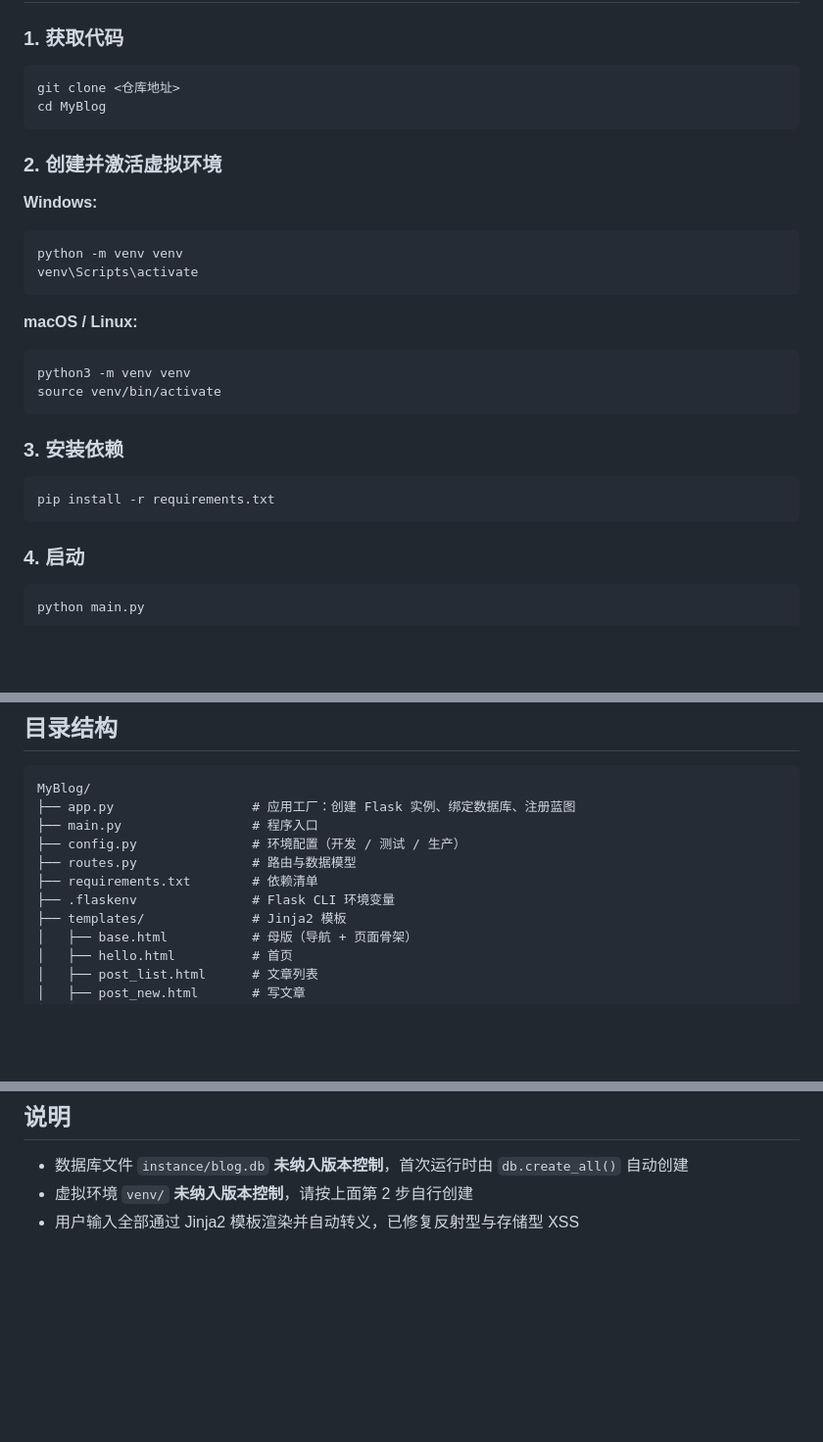
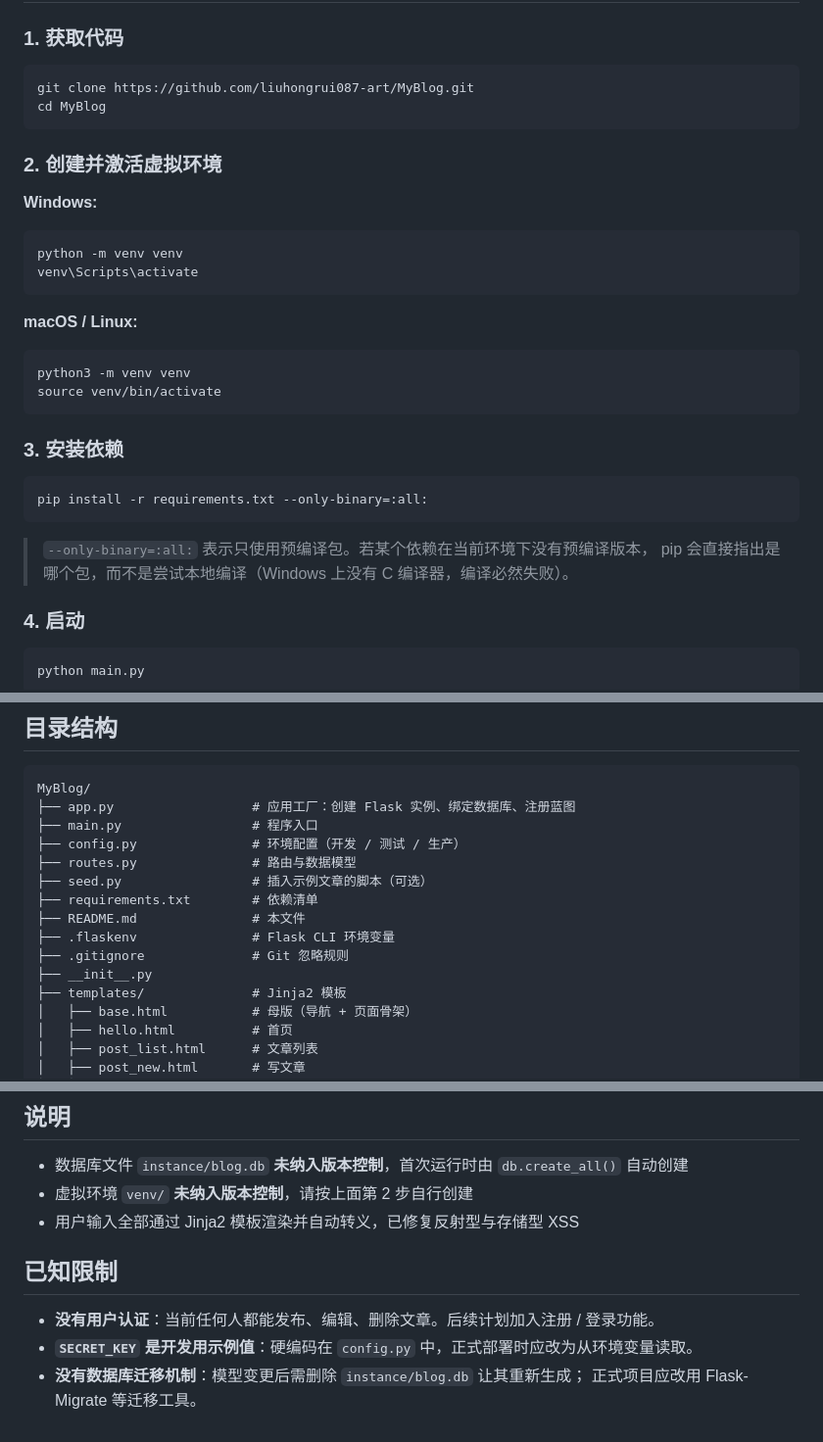
Before and after one commit to liuhongrui087-art/MyBlog, a Markdown page: README.md, 3 parts joined by grey strips. Shown at 98% size. GitHub-like rendering; blank space fills up the shorter version.

Commit message:
README 补全 clone 地址、目录结构与已知限制

````diff
--- a/README.md
+++ b/README.md
@@ -25,20 +30,20 @@
 ### 1. 获取代码
 
 ```bash
-git clone <仓库地址>
+git clone https://github.com/liuhongrui087-art/MyBlog.git
 cd MyBlog
 ```
 
 ### 2. 创建并激活虚拟环境
 
-**Windows:**&#8203;
+**Windows:**
 
 ```bash
 python -m venv venv
 venv\Scripts\activate
 ```
 
-**macOS / Linux:**&#8203;
+**macOS / Linux:**
 
 ```bash
 python3 -m venv venv
@@ -48,8 +53,11 @@ source venv/bin/activate
 ### 3. 安装依赖
 
 ```bash
-pip install -r requirements.txt
+pip install -r requirements.txt --only-binary=:all:
 ```
+
+> `--only-binary=:all:` 表示只使用预编译包。若某个依赖在当前环境下没有预编译版本，
+> pip 会直接指出是哪个包，而不是尝试本地编译（Windows 上没有 C 编译器，编译必然失败）。
 
 ### 4. 启动
 
@@ -73,8 +81,12 @@ MyBlog/
 ├── main.py                 # 程序入口
 ├── config.py               # 环境配置（开发 / 测试 / 生产）
 ├── routes.py               # 路由与数据模型
+├── seed.py                 # 插入示例文章的脚本（可选）
 ├── requirements.txt        # 依赖清单
+├── README.md               # 本文件
 ├── .flaskenv               # Flask CLI 环境变量
+├── .gitignore              # Git 忽略规则
+├── __init__.py
 ├── templates/              # Jinja2 模板
 │   ├── base.html           # 母版（导航 + 页面骨架）
 │   ├── hello.html          # 首页
@@ -116,3 +128,10 @@ MyBlog/
 - 数据库文件 `instance/blog.db` **未纳入版本控制**，首次运行时由 `db.create_all()` 自动创建
 - 虚拟环境 `venv/` **未纳入版本控制**，请按上面第 2 步自行创建
 - 用户输入全部通过 Jinja2 模板渲染并自动转义，已修复反射型与存储型 XSS
+
+## 已知限制
+
+- **没有用户认证**：当前任何人都能发布、编辑、删除文章。后续计划加入注册 / 登录功能。
+- **`SECRET_KEY` 是开发用示例值**：硬编码在 `config.py` 中，正式部署时应改为从环境变量读取。
+- **没有数据库迁移机制**：模型变更后需删除 `instance/blog.db` 让其重新生成；
+  正式项目应改用 Flask-Migrate 等迁移工具。
````
Also changed, not shown: other parts of README.md (+5 -0 lines).
